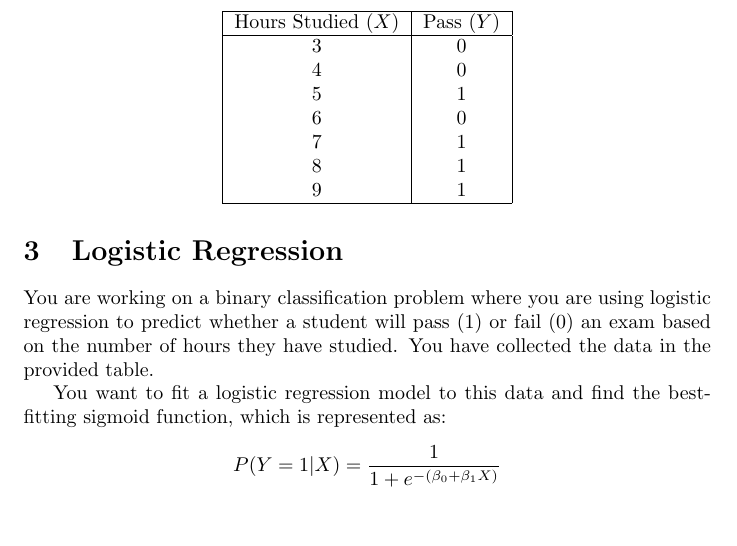
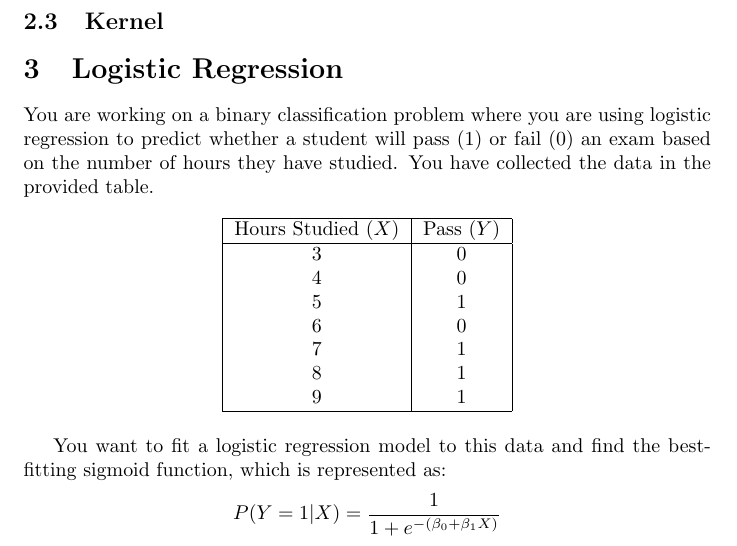
Before and after one commit to pauldubois98/RefresherMaths2023, a LaTeX problem sheet (ExercisesSet6/ExercisesBinaryClassification.tex): part of page 4 of 4 before the commit and part of page 4 of 5 after it, cut at the place of the change, the shorter picture padded with empty space. Compiled offline with pdfLaTeX.

Commit message:
added kernel subsection

```diff
--- a/ExercisesSet6/ExercisesBinaryClassification.tex
+++ b/ExercisesSet6/ExercisesBinaryClassification.tex
@@ -141,6 +141,10 @@
 
 
 
+	\subsection{Kernel}
+
+
+
 
 	\section{Logistic Regression}
 	You are working on a binary classification problem where you are using logistic regression to predict whether a student will pass (1) or fail (0) an exam based on the number of hours they have studied. You have collected the data in the provided table.
```
Also changed, not shown: ExercisesSet6/ExercisesBinaryClassification.pdf.
